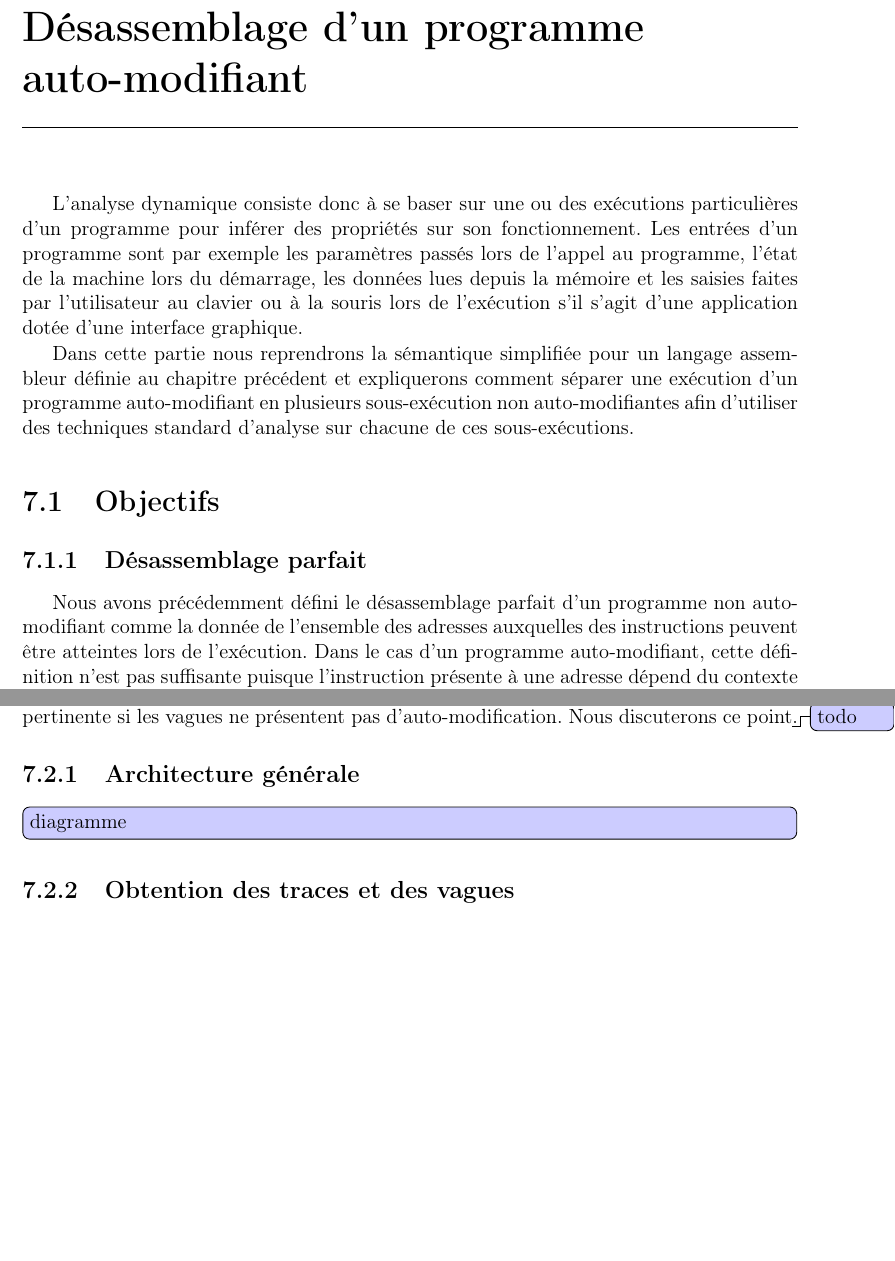
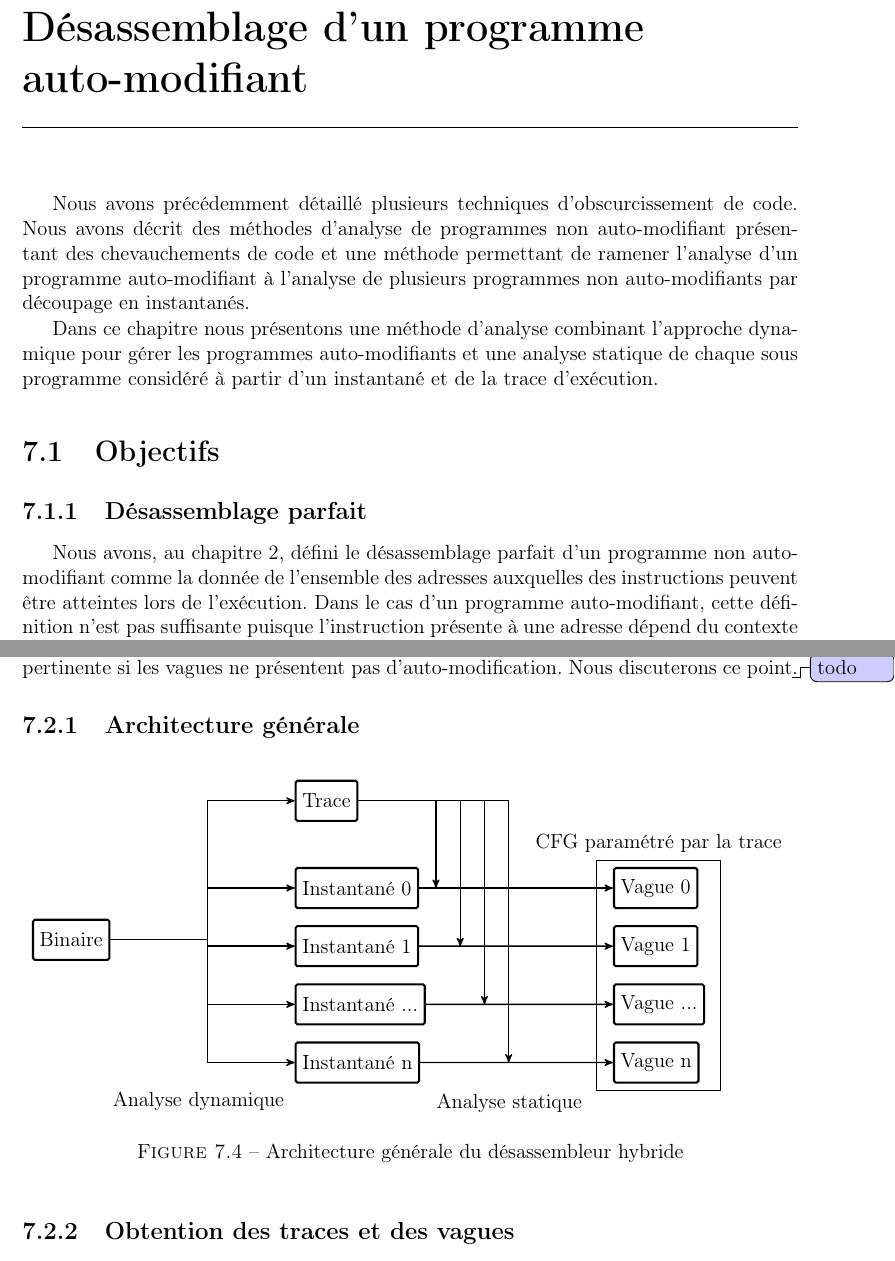
Before and after one commit to yaps8/these, a LaTeX thesis (these.tex, which reads desassembleur.tex): two parts of pages 75 and 81 of 128, joined at a grey line, cut so that both start at the same text, the shorter picture padded with empty space. Compiled offline with pdfLaTeX.

Commit message:
diagramme codisasm

```diff
--- a/desassembleur.tex
+++ b/desassembleur.tex
@@ -1,15 +1,19 @@
 
 
 % \section{Analyse dynamique et auto-modification}
-L'analyse dynamique consiste donc à se baser sur une ou des exécutions particulières d'un programme pour inférer des propriétés sur son fonctionnement.
+% L'analyse dynamique consiste donc à se baser sur une ou des exécutions particulières d'un programme pour inférer des propriétés sur son fonctionnement.
 % Elle demande donc de se munir d'une langage modélisant le fonctionnement de la machine durant l'exécution du programme, d'une sémantique concrète de l'assembleur utilisé et de lancer l'évaluation sémantique du programme sur une ou plusieurs entrées.
-Les entrées d'un programme sont par exemple les paramètres passés lors de l'appel au programme, l'état de la machine lors du démarrage, les données lues depuis la mémoire et les saisies faites par l'utilisateur au clavier ou à la souris lors de l'exécution s'il s'agit d'une application dotée d'une interface graphique.
+% Les entrées d'un programme sont par exemple les paramètres passés lors de l'appel au programme, l'état de la machine lors du démarrage, les données lues depuis la mémoire et les saisies faites par l'utilisateur au clavier ou à la souris lors de l'exécution s'il s'agit d'une application dotée d'une interface graphique.
+% Dans cette partie nous reprendrons la sémantique simplifiée pour un langage assembleur définie au chapitre précédent et expliquerons comment séparer une exécution d'un programme auto-modifiant en plusieurs sous-exécution non auto-modifiantes afin d'utiliser des techniques standard d'analyse sur chacune de ces sous-exécutions.
 
-Dans cette partie nous reprendrons la sémantique simplifiée pour un langage assembleur définie au chapitre précédent et expliquerons comment séparer une exécution d'un programme auto-modifiant en plusieurs sous-exécution non auto-modifiantes afin d'utiliser des techniques standard d'analyse sur chacune de ces sous-exécutions.
+Nous avons précédemment détaillé plusieurs techniques d'obscurcissement de code.
+Nous avons décrit des méthodes d'analyse de programmes \nsm\ présentant des chevauchements de code et une méthode permettant de ramener l'analyse d'un programme \sm\ à l'analyse de plusieurs programmes \nsms\ par découpage en instantanés.
+
+Dans ce chapitre nous présentons une méthode d'analyse combinant l'approche dynamique pour gérer les programmes \sms\ et une analyse statique de chaque sous programme considéré à partir d'un instantané et de la trace d'exécution.
 
 \section{Objectifs}
 \subsection{Désassemblage parfait}
-Nous avons précédemment défini le désassemblage parfait d'un programme \nsm\ comme la donnée de l'ensemble des adresses auxquelles des instructions peuvent être atteintes lors de l'exécution.
+Nous avons, au chapitre \ref{chap:assembleur}, défini le désassemblage parfait d'un programme \nsm\ comme la donnée de l'ensemble des adresses auxquelles des instructions peuvent être atteintes lors de l'exécution.
 Dans le cas d'un programme \sm, cette définition n'est pas suffisante puisque l'instruction présente à une adresse dépend du contexte d'exécution et des éventuelles modifications qui ont été faites à cette adresse.
 
 Nous considérons toujours que la donnée que l'analyste cherche à
@@ -165,7 +169,59 @@ Chaque sous trace, au sein d'une vague, ne présente pas d'auto-modification.
 Nous décidons alors d'effectuer, pour chaque vague, un désassemblage par analyse statique en séparant le code en plusieurs \layers. Cette analyse est pertinente si les vagues ne présentent pas d'auto-modification. Nous discuterons ce point\todo{todo}.
 
 \subsection{Architecture générale}
-\itodo{diagramme}
+\begin{figure}[h]
+\begin{center}
+\scalebox{1}{
+\begin{tikzpicture}[->,scale=1,>=stealth',thick]
+\newcommand\espace{0.3cm}
+\node[state] (BIN){Binaire};
+\node[state, above right=2cm and 3.8cm of BIN] (TRACE) {Trace};
+\node[state, below=1.8cm of TRACE.west, anchor=west] (I0) {Instantané 0};
+\node[state, below=3.0cm of TRACE.west, anchor=west] (I1) {Instantané 1};
+\node[state, below=4.2cm of TRACE.west, anchor=west] (Ip) {Instantané ...};
+\node[state, below=5.4cm of TRACE.west, anchor=west] (In) {Instantané n};
+% \node[state, right=1.4cm  of BIN] (ASM){ASM};
+% \node[state, right=1.4cm of ASM] (IR){LI};
+
+\node[state, right=4cm of I0] (V0) {Vague 0};
+\node[state, below=1.2 of V0.west, anchor=west] (V1) {Vague 1};
+\node[state, below=2.4 of V0.west, anchor=west] (Vp) {Vague ...};
+\node[state, below=3.6 of V0.west, anchor=west] (Vn) {Vague n};
+
+\coordinate [right=2cm of BIN.east] (DYN);
+\coordinate [right=1.6cm of TRACE.east] (C0);
+\coordinate [right=0.5cm of C0] (C1);
+\coordinate [right=0.5cm of C1] (Cp);
+\coordinate [right=0.5cm of Cp] (Cn);
+% \coordinate [above=0.1cm of C1] (C10m);
+% \coordinate [below=0.1cm of C1] (C10p);
+\draw [-] (TRACE.east) -- (C0);
+\draw [-] (C0) -- (C1);
+\draw [-] (C1) -- (Cp);
+\draw [-] (Cp) -- (Cn);
+\draw (C0) -- ($(C0)+(0, -1.8cm)$);
+\draw (C1) -- ($(C1)+(0, -3cm)$);
+\draw (Cp) -- ($(Cp)+(0, -4.2cm)$);
+\draw (Cn) -- ($(Cn)+(0, -5.4cm)$);
+% \draw (C1) -- (C10m);
+% \draw (C10p) -- ($(C1)+(0, -1.8cm)$);
+\draw [-] (BIN.east) -- node[below left=3.0cm and -3.2cm, text width=4cm](DYNAMIC){Analyse dynamique} (DYN);
+\draw (DYN) |- (TRACE.west);
+\draw (DYN) |- (I0.west);
+\draw (DYN) |- (I1.west);
+\draw (DYN) |- (Ip.west);
+\draw (DYN) |- (In.west);
+\draw (I0) -- (V0);
+\draw (I1) -- (V1);
+\draw (Ip) -- (Vp);
+\draw (In) -- node[below right=0.5cm and -1.8cm, text width=4cm](STATIC){Analyse statique} (Vn);
+\node [fit={($(V0.north west) + (-0.2, 0)$) ($(V1) + (0.0, 0)$) ($(Vp) + (0.0, 0)$) ($(Vn.south east) + (0.3, 0)$)}, draw, label=CFG paramétré par la trace] {};
+\end{tikzpicture}
+}
+\end{center}
+\caption{Architecture générale du désassembleur hybride}
+\label{fig:diag_codisasm}
+\end{figure}
 \subsection{Obtention des traces et des vagues}
 \subsection{Analyse statique de chaque vague}
 
```
Also changed, not shown: desassembleur.tex (2 more changed lines).
